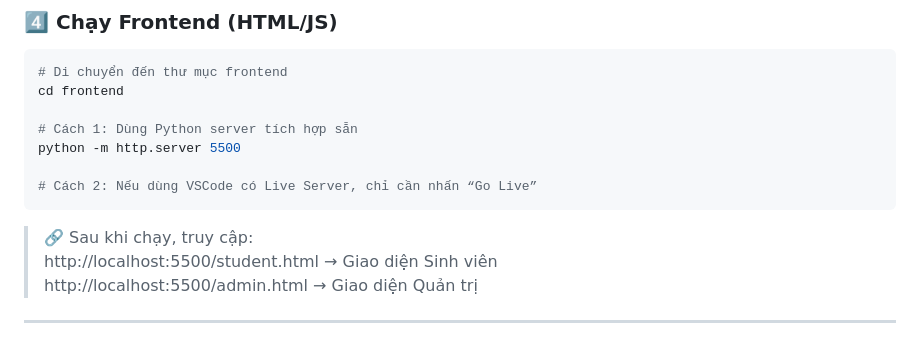
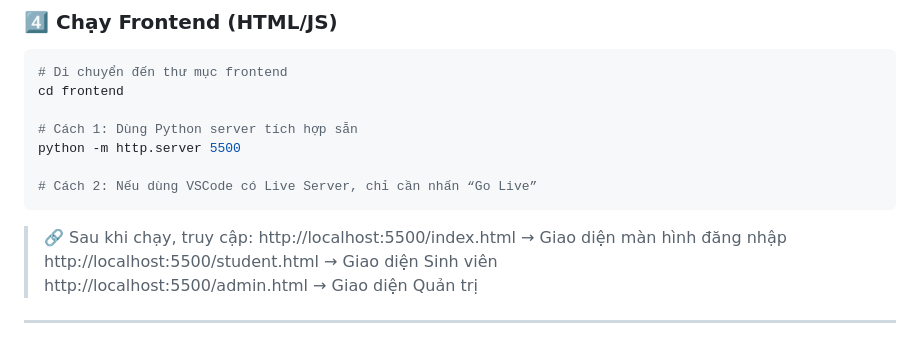
Before and after one commit to tuan-tho/chuyendoiso, a Markdown page: README.md, the part around the change. GitHub-like rendering.

````diff
--- a/README.md
+++ b/README.md
@@ -152,6 +152,7 @@ python -m http.server 5500
 ```
 
 > 🔗 Sau khi chạy, truy cập:
+> http://localhost:5500/index.html  → Giao diện màn hình đăng nhập
 > http://localhost:5500/student.html → Giao diện Sinh viên
 > http://localhost:5500/admin.html → Giao diện Quản trị
 
````
